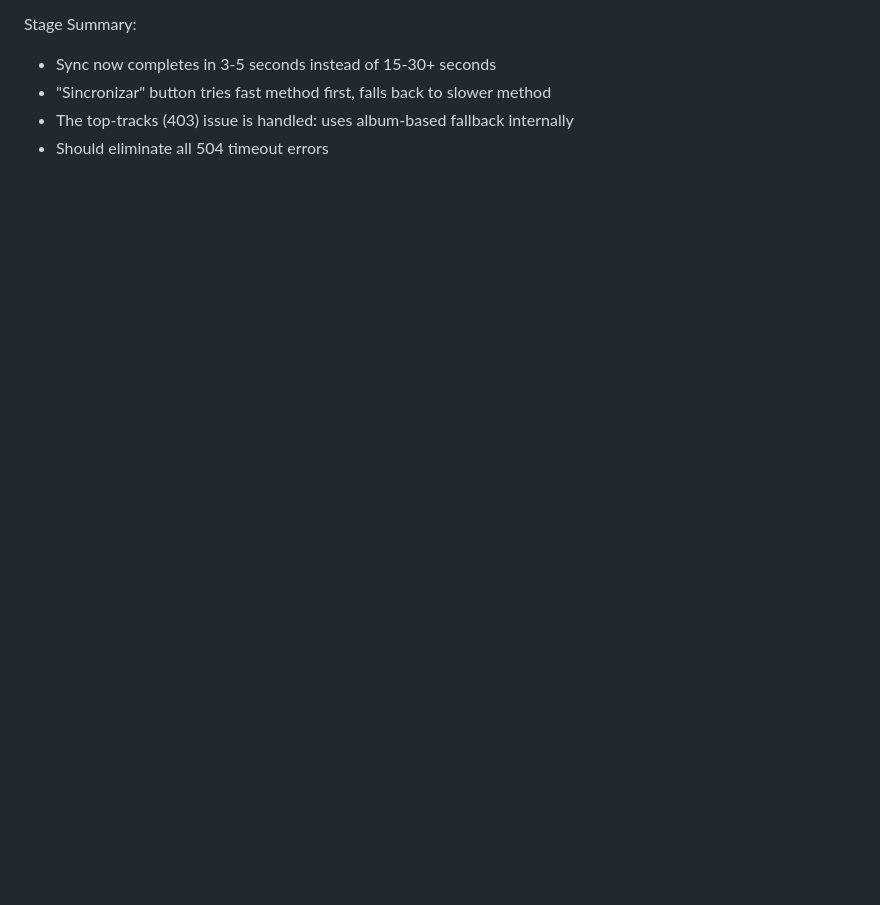
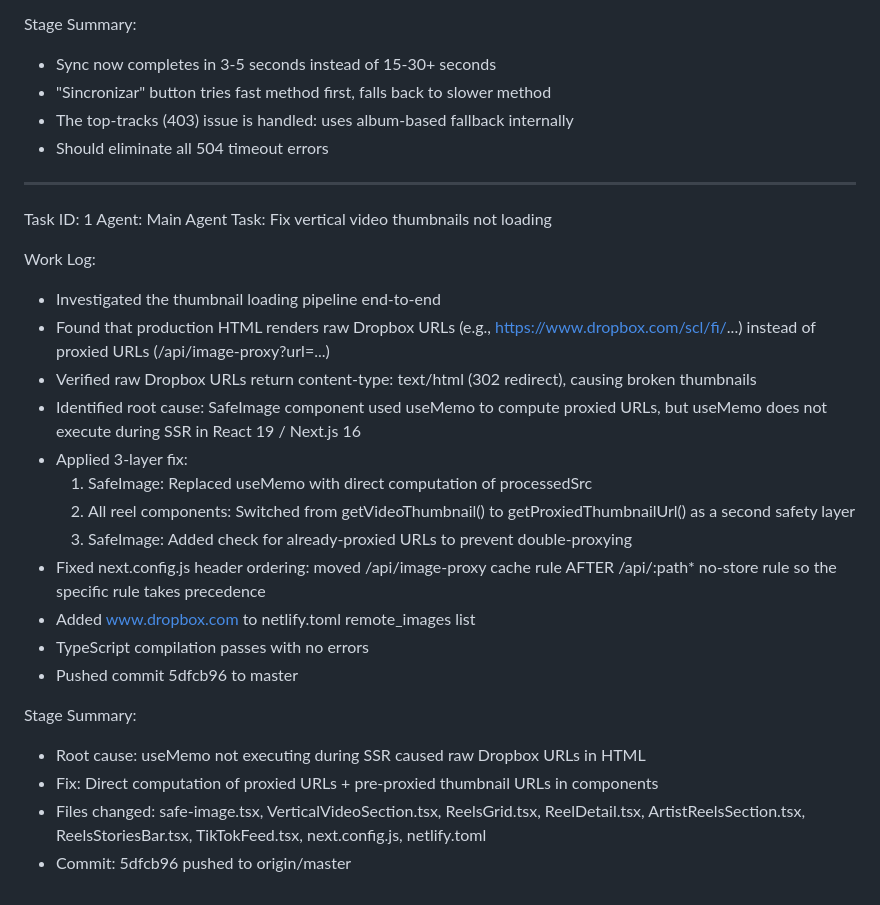
Before and after one commit to SonidoLiquidoGitHu/sonido-liquido-crew, a Markdown page: worklog.md, the part around the change. Rendered like a GitHub page; blank space fills up the shorter version.

Commit message:
eb0f7e94-9489-4d40-8b41-8733b3ecfc54

```diff
--- a/worklog.md
+++ b/worklog.md
@@ -155,3 +155,27 @@ Stage Summary:
 - "Sincronizar" button tries fast method first, falls back to slower method
 - The top-tracks (403) issue is handled: uses album-based fallback internally
 - Should eliminate all 504 timeout errors
+---
+Task ID: 1
+Agent: Main Agent
+Task: Fix vertical video thumbnails not loading
+
+Work Log:
+- Investigated the thumbnail loading pipeline end-to-end
+- Found that production HTML renders raw Dropbox URLs (e.g., https://www.dropbox.com/scl/fi/...) instead of proxied URLs (/api/image-proxy?url=...)
+- Verified raw Dropbox URLs return content-type: text/html (302 redirect), causing broken thumbnails
+- Identified root cause: SafeImage component used useMemo to compute proxied URLs, but useMemo does not execute during SSR in React 19 / Next.js 16
+- Applied 3-layer fix:
+  1. SafeImage: Replaced useMemo with direct computation of processedSrc
+  2. All reel components: Switched from getVideoThumbnail() to getProxiedThumbnailUrl() as a second safety layer
+  3. SafeImage: Added check for already-proxied URLs to prevent double-proxying
+- Fixed next.config.js header ordering: moved /api/image-proxy cache rule AFTER /api/:path* no-store rule so the specific rule takes precedence
+- Added www.dropbox.com to netlify.toml remote_images list
+- TypeScript compilation passes with no errors
+- Pushed commit 5dfcb96 to master
+
+Stage Summary:
+- Root cause: useMemo not executing during SSR caused raw Dropbox URLs in HTML
+- Fix: Direct computation of proxied URLs + pre-proxied thumbnail URLs in components
+- Files changed: safe-image.tsx, VerticalVideoSection.tsx, ReelsGrid.tsx, ReelDetail.tsx, ArtistReelsSection.tsx, ReelsStoriesBar.tsx, TikTokFeed.tsx, next.config.js, netlify.toml
+- Commit: 5dfcb96 pushed to origin/master
```
